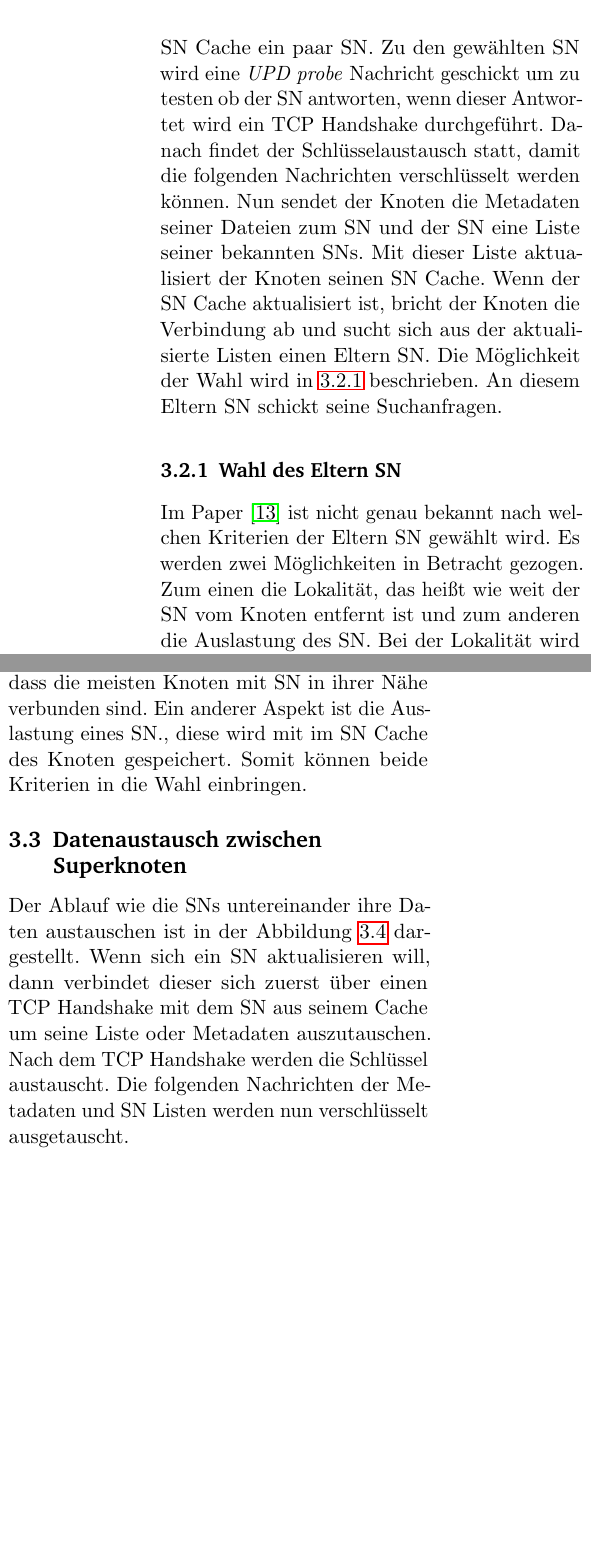
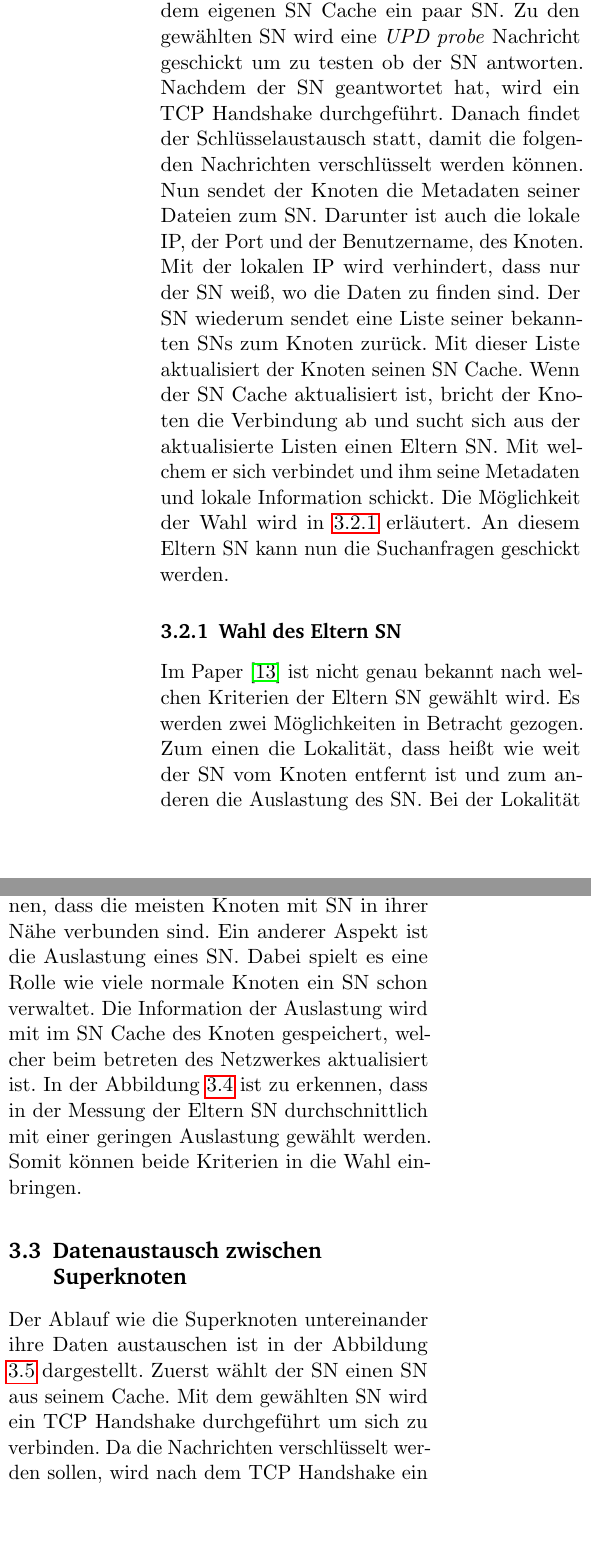
Before and after one commit to LichtiNam/p2p-fasttrack, a LaTeX paper (ausarbeitung/template.tex, which reads ausarbeitung/text/funktionsweise.tex): two parts of the columns of page 3 of 5 before the commit and two parts of the columns of page 3 of 6 after it, joined at a grey line, cut so that both start at the same text, the shorter picture padded with empty space. Compiled offline with pdfLaTeX.

Commit message:
small updates

```diff
--- a/ausarbeitung/text/funktionsweise.tex
+++ b/ausarbeitung/text/funktionsweise.tex
@@ -36,12 +37,18 @@ Der \textit{Payload} enthält die Metadaten oder SN-Listen.
 
 Der Ablauf, wenn sich ein Knoten in FastTrack Netzwerk verbindet ist in Abbildung \ref{fig:join} dargestellt.
 Zuerst wählt der Knoten aus dem eigenen SN Cache ein paar SN.
-Zu den gewählten SN wird eine \textit{UPD probe} Nachricht geschickt um zu testen ob der SN antworten, wenn dieser Antwortet wird ein TCP Handshake durchgeführt.
+Zu den gewählten SN wird eine \textit{UPD probe} Nachricht geschickt um zu testen ob der SN antworten.
+Nachdem der SN geantwortet hat, wird ein TCP Handshake durchgeführt.
 Danach findet der Schlüsselaustausch statt, damit die folgenden Nachrichten verschlüsselt werden können.
-Nun sendet der Knoten die Metadaten seiner Dateien zum SN und der SN eine Liste seiner bekannten SNs.
+Nun sendet der Knoten die Metadaten seiner Dateien zum SN.
+Darunter ist auch die lokale IP, der Port und der Benutzername, des Knoten.
+Mit der lokalen IP wird verhindert, dass nur der SN weiß, wo die Daten zu finden sind.
+Der SN wiederum sendet eine Liste seiner bekannten SNs zum Knoten zurück.
 Mit dieser Liste aktualisiert der Knoten seinen SN Cache.
-Wenn der SN Cache aktualisiert ist, bricht der Knoten die Verbindung ab und sucht sich aus der aktualisierte Listen einen Eltern SN. Die Möglichkeit der Wahl wird in \ref{subsubsec:wElternSN} beschrieben.
-An diesem Eltern SN schickt seine Suchanfragen.
+Wenn der SN Cache aktualisiert ist, bricht der Knoten die Verbindung ab und sucht sich aus der aktualisierte Listen einen Eltern SN.
+Mit welchem er sich verbindet und ihm seine Metadaten und lokale Information schickt.
+Die Möglichkeit der Wahl wird in \ref{subsubsec:wElternSN} erläutert.
+An diesem Eltern SN kann nun die Suchanfragen geschickt werden.
 
 \begin{figure}
 \includegraphics[scale=0.3]{gfx/join}
@@ -54,10 +61,13 @@ An diesem Eltern SN schickt seine Suchanfragen.
 
 Im Paper \cite{liang2006fasttrack} ist nicht genau bekannt nach welchen Kriterien der Eltern SN gewählt wird.
 Es werden zwei Möglichkeiten in Betracht gezogen.
-Zum einen die Lokalität, das heißt wie weit der SN vom Knoten entfernt ist und zum anderen die Auslastung des SN.
+Zum einen die Lokalität, dass heißt wie weit der SN vom Knoten entfernt ist und zum anderen die Auslastung des SN.
 Bei der Lokalität wird der RoundTripTime durch einen Ping zum SN gemessen.
 In der Messung \ref{fig:rtt} ist zu erkennen, dass die meisten Knoten mit SN in ihrer Nähe verbunden sind.
-Ein anderer Aspekt ist die Auslastung eines SN., diese wird mit im SN Cache des Knoten gespeichert.
+Ein anderer Aspekt ist die Auslastung eines SN.
+Dabei spielt es eine Rolle wie viele normale Knoten ein SN schon verwaltet.
+Die Information der Auslastung wird mit im SN Cache des Knoten gespeichert, welcher beim betreten des Netzwerkes aktualisiert ist.
+In der Abbildung \ref{fig:workl} ist zu erkennen, dass in der Messung der Eltern SN durchschnittlich mit einer geringen Auslastung gewählt werden.
 Somit können beide Kriterien in die Wahl einbringen.
 
 \begin{figure}
@@ -69,10 +82,14 @@ Somit können beide Kriterien in die Wahl einbringen.
+\label{fig:workl}
+\end{figure}
+
 \subsection{Datenaustausch zwischen Superknoten}
 \label{subsec:sntosn}
 
-Der Ablauf wie die SNs untereinander ihre Daten austauschen ist in der Abbildung \ref{fig:snsn} dargestellt.
-Wenn sich ein SN aktualisieren will, dann verbindet dieser sich zuerst über einen TCP Handshake mit dem SN aus seinem Cache um seine Liste oder Metadaten auszutauschen.
-Nach dem TCP Handshake werden die Schlüssel austauscht.
-Die folgenden Nachrichten der Metadaten und SN Listen werden nun verschlüsselt ausgetauscht.
+Der Ablauf wie die Superknoten untereinander ihre Daten austauschen ist in der Abbildung \ref{fig:snsn} dargestellt.
+Zuerst wählt der SN einen SN aus seinem Cache.
+Mit dem gewählten SN wird ein TCP Handshake durchgeführt um sich zu verbinden.
+Da die Nachrichten verschlüsselt werden sollen, wird nach dem TCP Handshake ein Schlüssel ausgetauscht.
+Danach senden die SN verschlüsselt ihre aktuellen bekannten SNs um ihren Cache zu aktualisieren.
 
 \begin{figure}
 \includegraphics[scale=0.3]{gfx/SnToSn}
```
Also changed, not shown: ausarbeitung/bibliography.bib (+1 -1 lines), ausarbeitung/text/abstract.tex (+1 -1 lines), ausarbeitung/text/allgemeineInfo.tex (+11 -1 lines), ausarbeitung/text/einleitung.tex (+3 -3 lines), ausarbeitung/text/probsAndInfo.tex (+9 -4 lines), ausarbeitung/gfx/workload.png (added), ausarbeitung/text/funktionsweise.tex (10 more changed lines).
